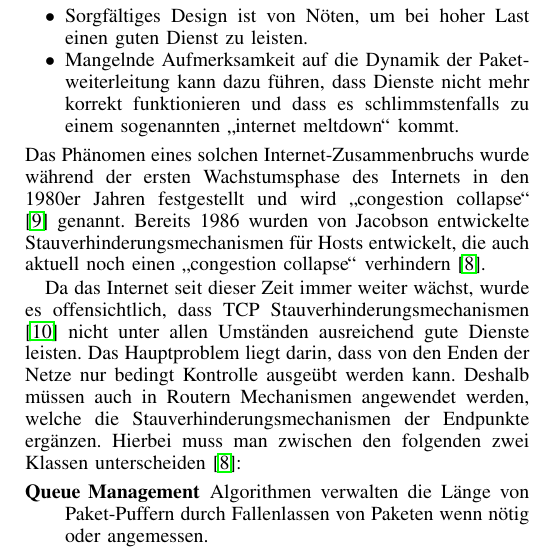
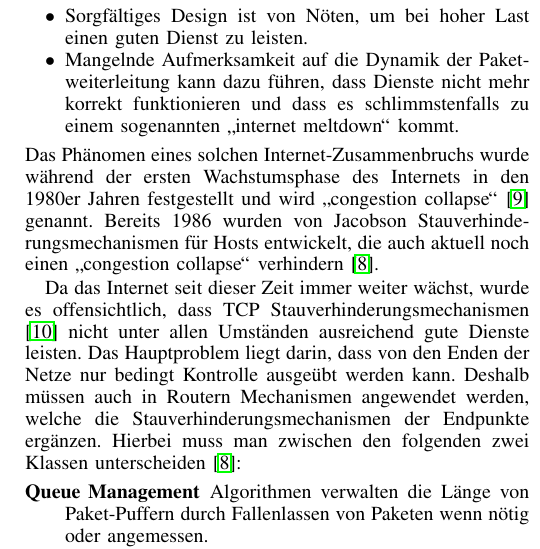
Before and after one commit to mullahaljaid/seminar_ss_14, a LaTeX paper (Latex/Paper.tex): part of one column of page 2 of 8, cut so that both start at the same text. Compiled offline with pdfLaTeX; the source files are stored in an older character set and shown here as Unicode.

Commit message:
kleinen Fehler ausgebessert

```diff
--- a/Latex/Paper.tex
+++ b/Latex/Paper.tex
@@ -57,7 +57,7 @@ Die Internet Architektur nutzt größtenteils zum Weiterleiten das verbindungslo
 	\item Sorgfältiges Design ist von Nöten, um bei hoher Last einen guten Dienst zu leisten.
 	\item Mangelnde Aufmerksamkeit auf die Dynamik der Paketweiterleitung kann dazu führen, dass Dienste nicht mehr korrekt funktionieren und dass es schlimmstenfalls zu einem sogenannten "`internet meltdown"' kommt.
 \end{itemize}
-Das Phänomen eines solchen Internet-Zusammenbruchs wurde während der ersten Wachstumsphase des Internets in den 1980er Jahren festgestellt und wird "`congestion collapse"' \cite{Nagle1984} genannt. Bereits 1986 wurden von Jacobson entwickelte Stauverhinderungsmechanismen für Hosts entwickelt, die auch aktuell noch einen "`congestion collapse"' verhindern \cite{Braden1998}.
+Das Phänomen eines solchen Internet-Zusammenbruchs wurde während der ersten Wachstumsphase des Internets in den 1980er Jahren festgestellt und wird "`congestion collapse"' \cite{Nagle1984} genannt. Bereits 1986 wurden von Jacobson Stauverhinderungsmechanismen für Hosts entwickelt, die auch aktuell noch einen "`congestion collapse"' verhindern \cite{Braden1998}.
 
 Da das Internet seit dieser Zeit immer weiter wächst, wurde es offensichtlich, dass TCP Stauverhinderungsmechanismen \cite{Stevens1997} nicht unter allen Umständen ausreichend gute Dienste leisten. Das Hauptproblem liegt darin, dass von den Enden der Netze nur bedingt Kontrolle ausgeübt werden kann. Deshalb müssen auch in Routern Mechanismen angewendet werden, welche die Stauverhinderungsmechanismen der Endpunkte ergänzen. Hierbei muss man zwischen den folgenden zwei Klassen unterscheiden \cite{Braden1998}:
 \begin{description}
```
Also changed, not shown: Latex/Paper.pdf, 3 other files.
